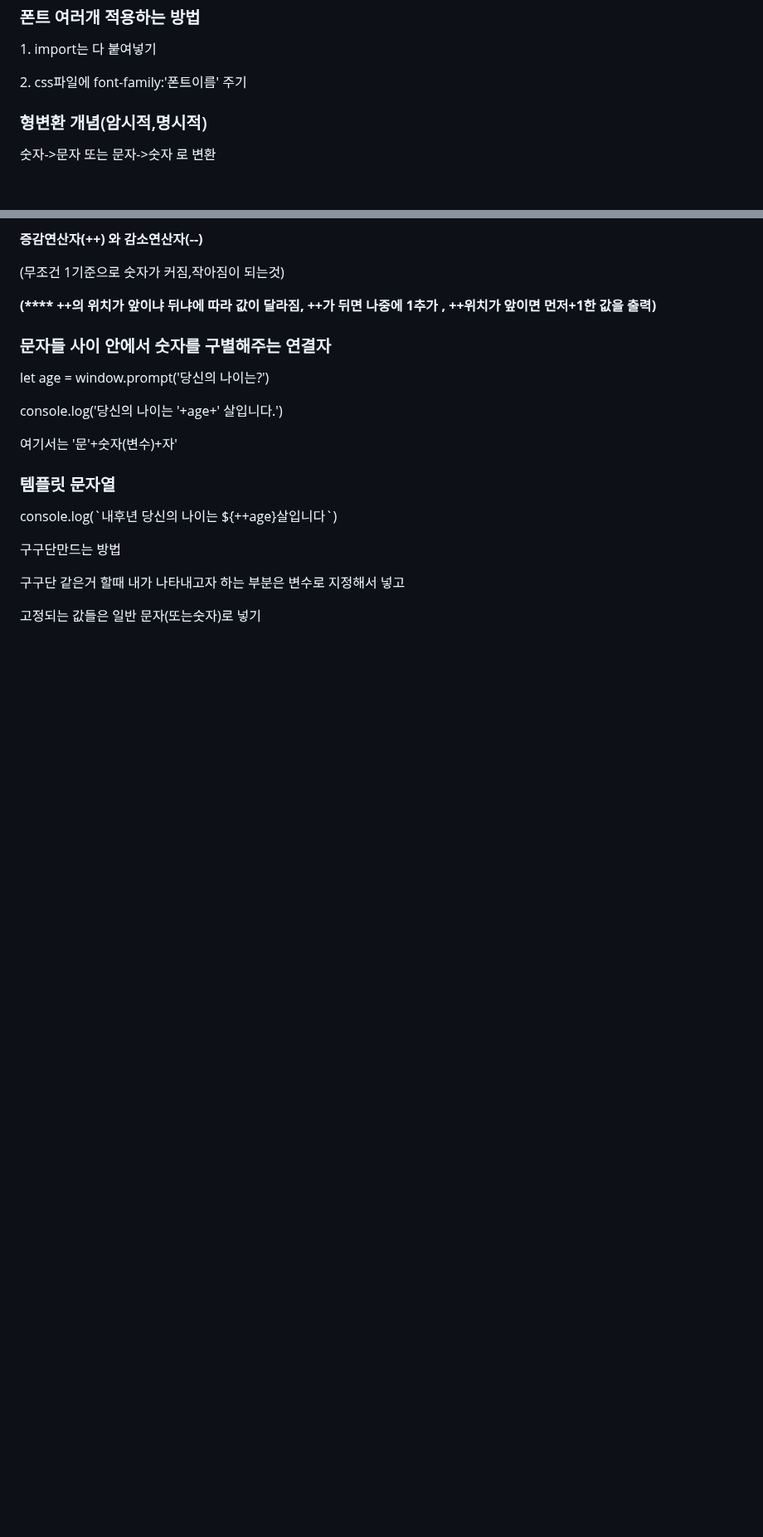
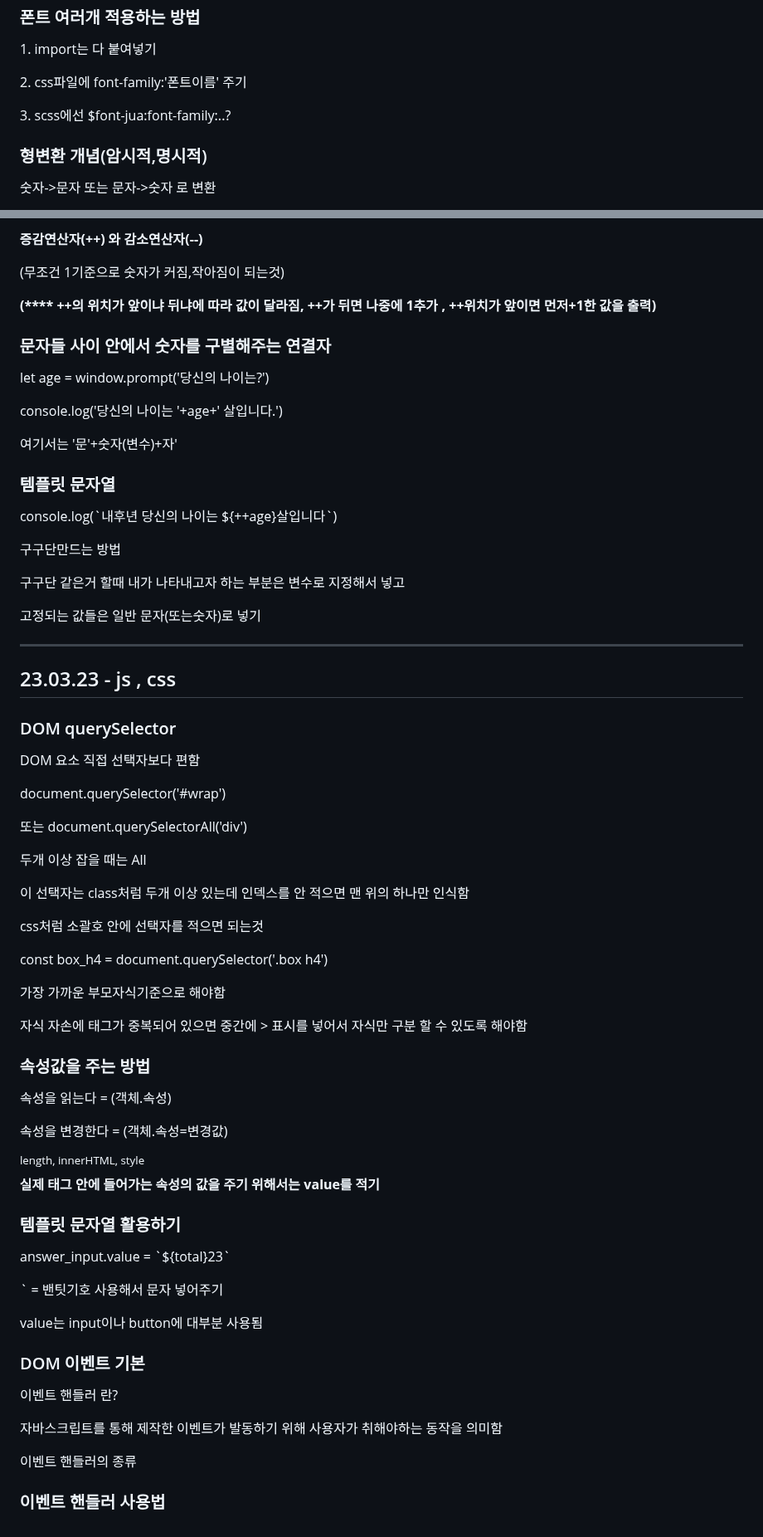
Before and after one commit to kimdoyeon7/html_study, a Markdown page: README.md, 2 parts joined by grey strips. Shown at 83% size. Rendered like a GitHub page; blank space fills up the shorter version.

```diff
--- a/README.md
+++ b/README.md
@@ -1266,6 +1266,7 @@ font-family , font-size , line-height(행간,양수), letter-spacing(자간,음
 <h3>폰트 여러개 적용하는 방법</h3>
 <p>1. import는 다 붙여넣기</p>
 <p>2. css파일에 font-family:'폰트이름' 주기</p>
+<p>3. scss에선 $font-jua:font-family:..?</p>
 
 <h3>형변환 개념(암시적,명시적)</h3>
 <p>숫자->문자 또는 문자->숫자 로 변환</p>
@@ -1331,3 +1332,33 @@ font-family , font-size , line-height(행간,양수), letter-spacing(자간,음
 <p>구구단만드는 방법</p>
 <p>구구단 같은거 할때 내가 나타내고자 하는 부분은 변수로 지정해서 넣고 </p>
 <p>고정되는 값들은 일반 문자(또는숫자)로 넣기</p>
+
+<hr>
+<h2>23.03.23 - js , css </h2>
+<h3>DOM querySelector</h3>
+<p>DOM 요소 직접 선택자보다 편함</p>
+<p>document.querySelector('#wrap')</p>
+<p>또는 document.querySelectorAll('div')</p>
+<p>두개 이상 잡을 때는 All</p>
+<p>이 선택자는 class처럼 두개 이상 있는데 인덱스를 안 적으면 맨 위의 하나만 인식함</p>
+<p>css처럼 소괄호 안에 선택자를 적으면 되는것</p>
+<p>const box_h4 = document.querySelector('.box h4')</p>
+<p>가장 가까운 부모자식기준으로 해야함</p>
+<p>자식 자손에 태그가 중복되어 있으면 중간에 > 표시를 넣어서 자식만 구분 할 수 있도록 해야함</p>
+
+<h3>속성값을 주는 방법</h3>
+<p>속성을 읽는다 = (객체.속성)</p>
+<p>속성을 변경한다 = (객체.속성=변경값)</p>
+<sup>length, innerHTML, style</sup>
+<p><strong>실제 태그 안에 들어가는 속성의 값을 주기 위해서는 value를 적기</strong></p>
+
+<h3>템플릿 문자열 활용하기</h3>
+<p>answer_input.value = `${total}23`</p>
+<p>` = 밴팃기호 사용해서 문자 넣어주기</p>
+<p>value는 input이나 button에 대부분 사용됨</p>
+
+<h3>DOM 이벤트 기본</h3>
+<p>이벤트 핸들러 란?</p>
+<p>자바스크립트를 통해 제작한 이벤트가 발동하기 위해 사용자가 취해야하는 동작을 의미함</p>
+<p>이벤트 핸들러의 종류 </p>
+<h3>이벤트 핸들러 사용법 </h3>
```
